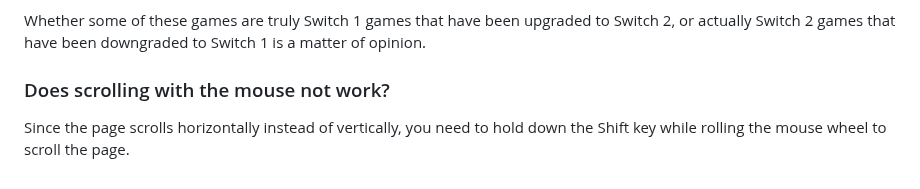
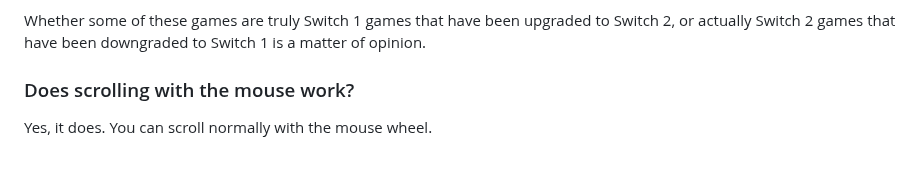
Before and after one commit to simevidas/switch2, a Markdown page: README.md, the part around the change. GitHub-like rendering.

```diff
--- a/README.md
+++ b/README.md
@@ -44,6 +44,6 @@ Nintendo will continue to release new Switch 1 games that can be played on Switc
 
 Whether some of these games are truly Switch 1 games that have been upgraded to Switch 2, or actually Switch 2 games that have been downgraded to Switch 1 is a matter of opinion.
 
-### Does scrolling with the mouse not work?
+### Does scrolling with the mouse work?
 
-Since the page scrolls horizontally instead of vertically, you need to hold down the Shift key while rolling the mouse wheel to scroll the page.
+Yes, it does. You can scroll normally with the mouse wheel.
```
